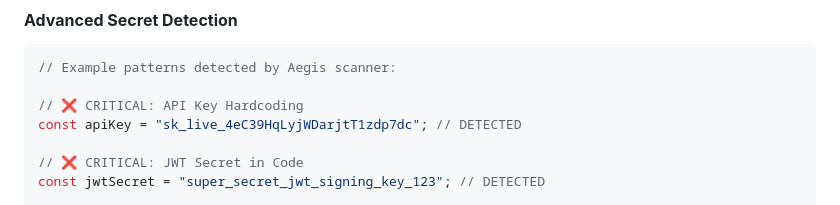
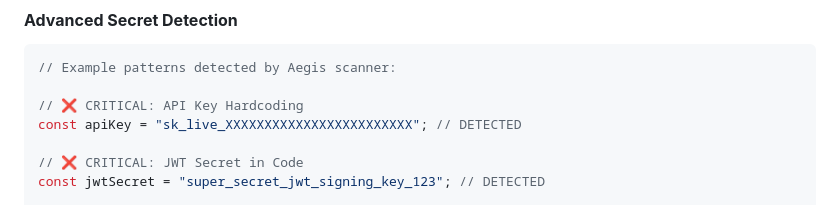
Before and after one commit to rickithadi/conductor-cli, a Markdown page: docs/SECURITY.md, the part around the change. Rendered like a GitHub page.

Commit message:
fix: replace example Stripe API key with safe placeholder to resolve GitHub push protection

```diff
--- a/docs/SECURITY.md
+++ b/docs/SECURITY.md
@@ -52,7 +52,7 @@ aegis scan --owasp --category A01,A02,A03 --compliance-check
 // Example patterns detected by Aegis scanner:
 
 // ❌ CRITICAL: API Key Hardcoding
-const apiKey = "sk_live_4eC39HqLyjWDarjtT1zdp7dc"; // DETECTED
+const apiKey = "sk_live_XXXXXXXXXXXXXXXXXXXXXXXX"; // DETECTED
 
 // ❌ CRITICAL: JWT Secret in Code
 const jwtSecret = "super_secret_jwt_signing_key_123"; // DETECTED
```
